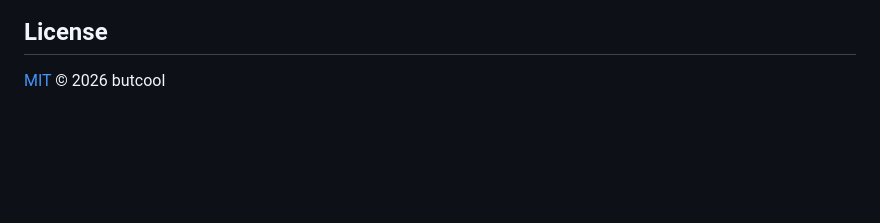
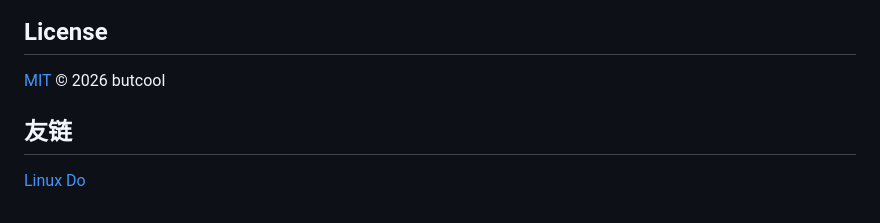
Before and after one commit to butfool/obsidian-hierarchy-navigator, a Markdown page: README.md, the part around the change. GitHub-like rendering; blank space fills up the shorter version.

```diff
--- a/README.md
+++ b/README.md
@@ -137,3 +137,7 @@ git push origin 0.3.3
 ## License
 
 [MIT](LICENSE) © 2026 butcool
+
+## 友链
+
+[Linux Do](https://linux.do)
```
Also changed, not shown: README.en.md (+4 -0 lines).
